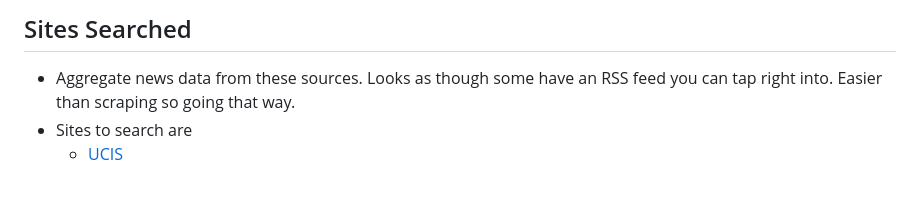
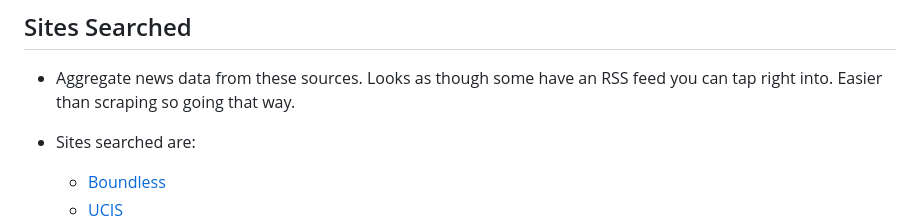
Before and after one commit to Landcruiser87/newsbyrob, a Markdown page: README.md, the part around the change printed below. Rendered like a GitHub page; blank space fills up the shorter version.

```diff
--- a/README.md
+++ b/README.md
@@ -94,5 +94,6 @@ Enter the following on the first 3 lines separated by a `colon`
 ## Sites Searched
 
 - Aggregate news data from these sources.  Looks as though some have an RSS feed you can tap right into.  Easier than scraping so going that way.
-- Sites to search are
+- Sites searched are:
+  - [Boundless](https://www.boundless.com)
   - [UCIS](https://www.uscis.gov/news/rss-feed/59144)
```
Also changed, not shown: other parts of README.md (+6 -5 lines).
